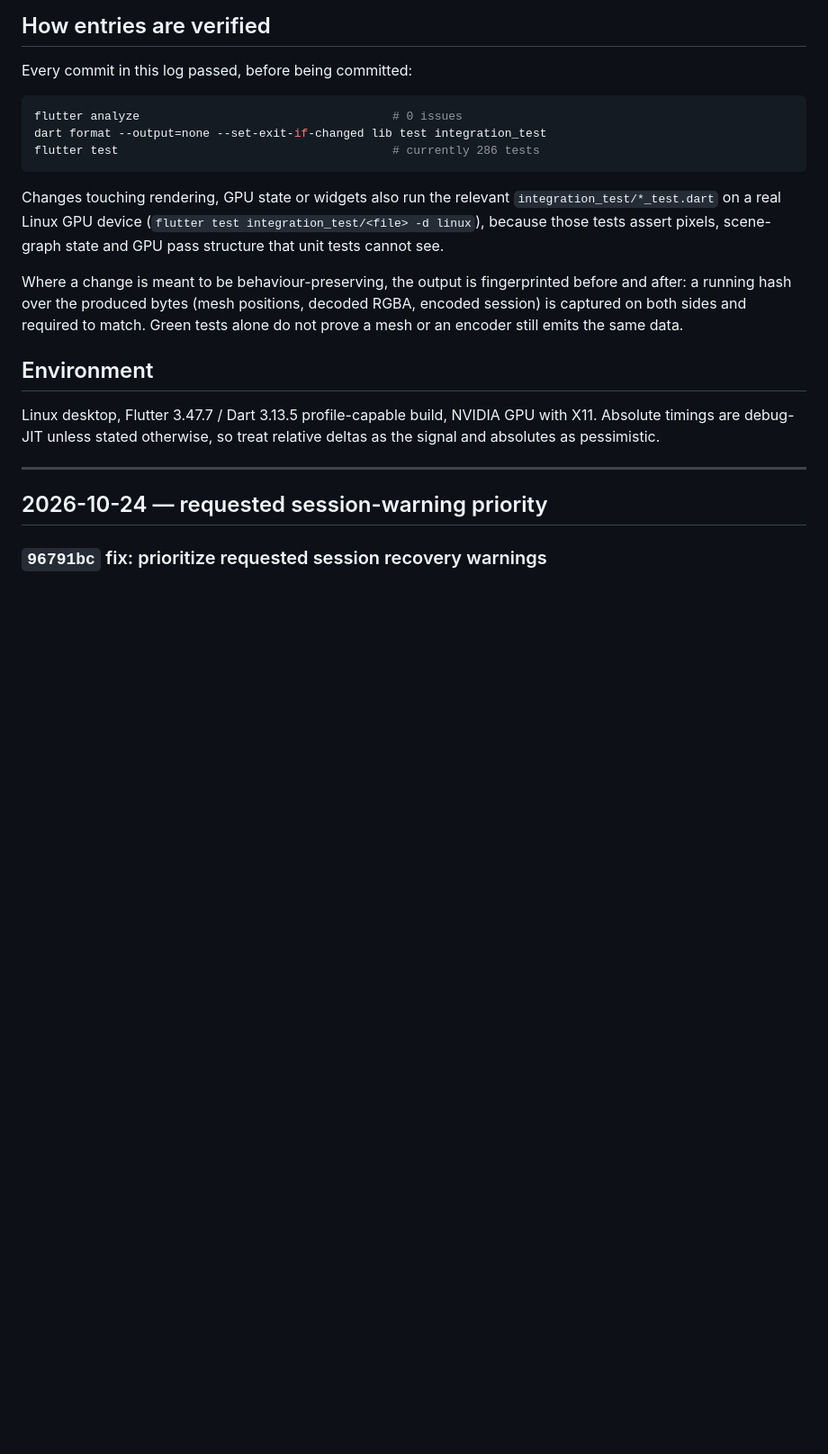
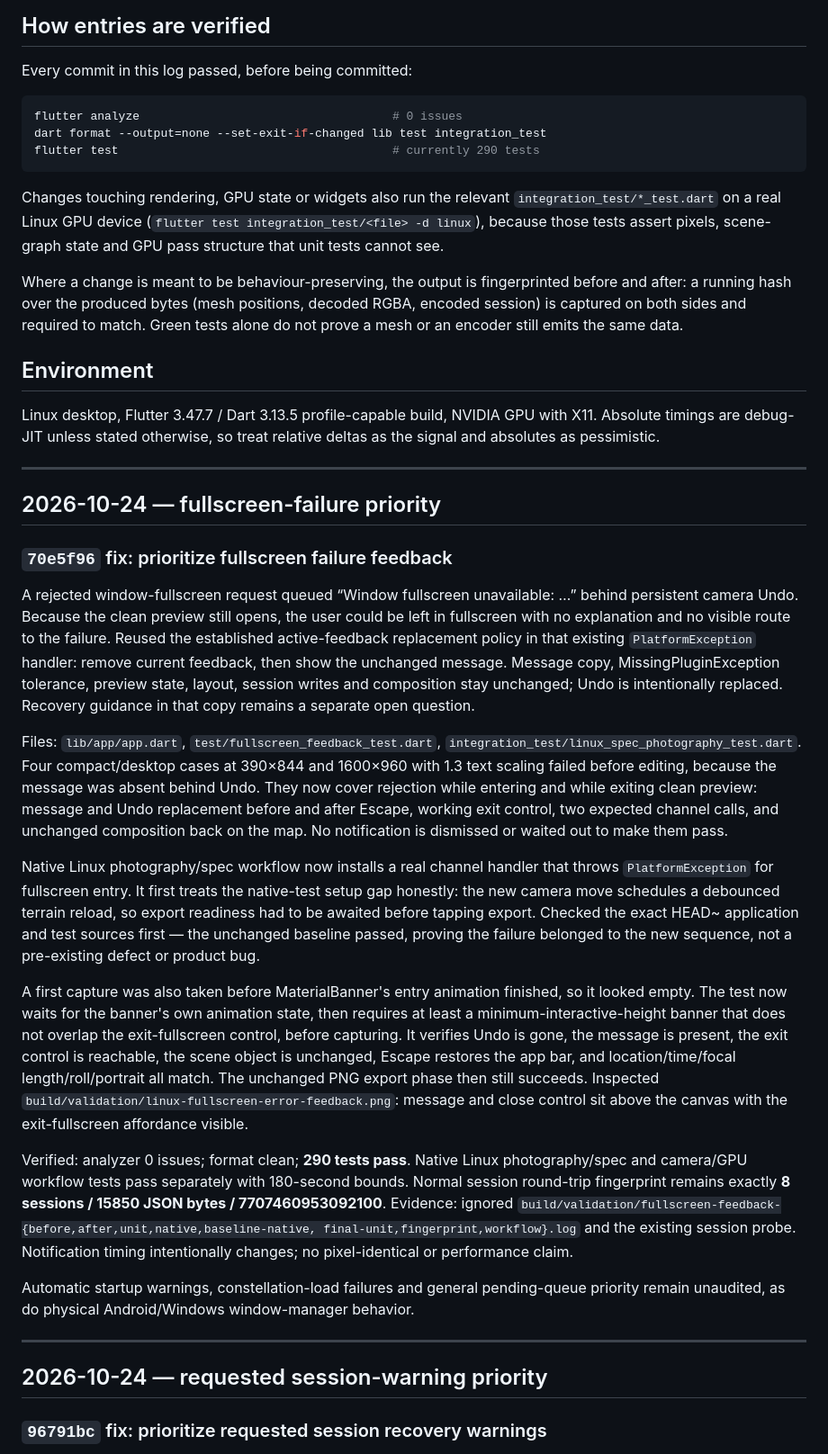
Before and after one commit to Alchemist-Aloha/PhotoSim, a Markdown page: docs/performance-robustness-log.md, the part around the change. Shown at 90% size. Drawn GitHub-style; blank space fills up the shorter version.

Commit message:
docs: log fullscreen failure feedback validation
Record 70e5f96, four failing-first entry/exit cases, exact HEAD~ diagnosis of two native test-setup errors, animation-settled capture, unchanged scene/composition and passing export. Keep remaining queue candidates and hardware limits explicit.

````diff
--- a/docs/performance-robustness-log.md
+++ b/docs/performance-robustness-log.md
@@ -15,7 +15,7 @@ Every commit in this log passed, before being committed:
 ```sh
 flutter analyze                                    # 0 issues
 dart format --output=none --set-exit-if-changed lib test integration_test
-flutter test                                       # currently 286 tests
+flutter test                                       # currently 290 tests
 ```
 
 Changes touching rendering, GPU state or widgets also run the relevant
@@ -33,6 +33,57 @@ Green tests alone do not prove a mesh or an encoder still emits the same data.
 Linux desktop, Flutter 3.47.7 / Dart 3.13.5 profile-capable build, NVIDIA GPU
 with X11. Absolute timings are debug-JIT unless stated otherwise, so treat
 relative deltas as the signal and absolutes as pessimistic.
+
+---
+
+## 2026-10-24 — fullscreen-failure priority
+
+### `70e5f96` fix: prioritize fullscreen failure feedback
+
+A rejected window-fullscreen request queued “Window fullscreen unavailable: …”
+behind persistent camera Undo. Because the clean preview still opens, the user
+could be left in fullscreen with no explanation and no visible route to the
+failure. Reused the established active-feedback replacement policy in that
+existing `PlatformException` handler: remove current feedback, then show the
+unchanged message. Message copy, MissingPluginException tolerance, preview state,
+layout, session writes and composition stay unchanged; Undo is intentionally
+replaced. Recovery guidance in that copy remains a separate open question.
+
+Files: `lib/app/app.dart`, `test/fullscreen_feedback_test.dart`,
+`integration_test/linux_spec_photography_test.dart`. Four compact/desktop cases
+at 390×844 and 1600×960 with 1.3 text scaling failed before editing, because the
+message was absent behind Undo. They now cover rejection while entering and while
+exiting clean preview: message and Undo replacement before and after Escape,
+working exit control, two expected channel calls, and unchanged composition back
+on the map. No notification is dismissed or waited out to make them pass.
+
+Native Linux photography/spec workflow now installs a real channel handler that
+throws `PlatformException` for fullscreen entry. It first treats the native-test
+setup gap honestly: the new camera move schedules a debounced terrain reload, so
+export readiness had to be awaited before tapping export. Checked the exact HEAD~
+application and test sources first — the unchanged baseline passed, proving the
+failure belonged to the new sequence, not a pre-existing defect or product bug.
+
+A first capture was also taken before MaterialBanner's entry animation finished,
+so it looked empty. The test now waits for the banner's own animation state, then
+requires at least a minimum-interactive-height banner that does not overlap the
+exit-fullscreen control, before capturing. It verifies Undo is gone, the message
+is present, the exit control is reachable, the scene object is unchanged,
+Escape restores the app bar, and location/time/focal length/roll/portrait all
+match. The unchanged PNG export phase then still succeeds. Inspected
+`build/validation/linux-fullscreen-error-feedback.png`: message and close control
+sit above the canvas with the exit-fullscreen affordance visible.
+
+Verified: analyzer 0 issues; format clean; **290 tests pass**. Native Linux
+photography/spec and camera/GPU workflow tests pass separately with 180-second
+bounds. Normal session round-trip fingerprint remains exactly **8 sessions /
+15850 JSON bytes / 7707460953092100**. Evidence: ignored
+`build/validation/fullscreen-feedback-{before,after,unit,native,baseline-native,
+final-unit,fingerprint,workflow}.log` and the existing session probe. Notification
+timing intentionally changes; no pixel-identical or performance claim.
+
+Automatic startup warnings, constellation-load failures and general pending-queue
+priority remain unaudited, as do physical Android/Windows window-manager behavior.
 
 ---
 
````
